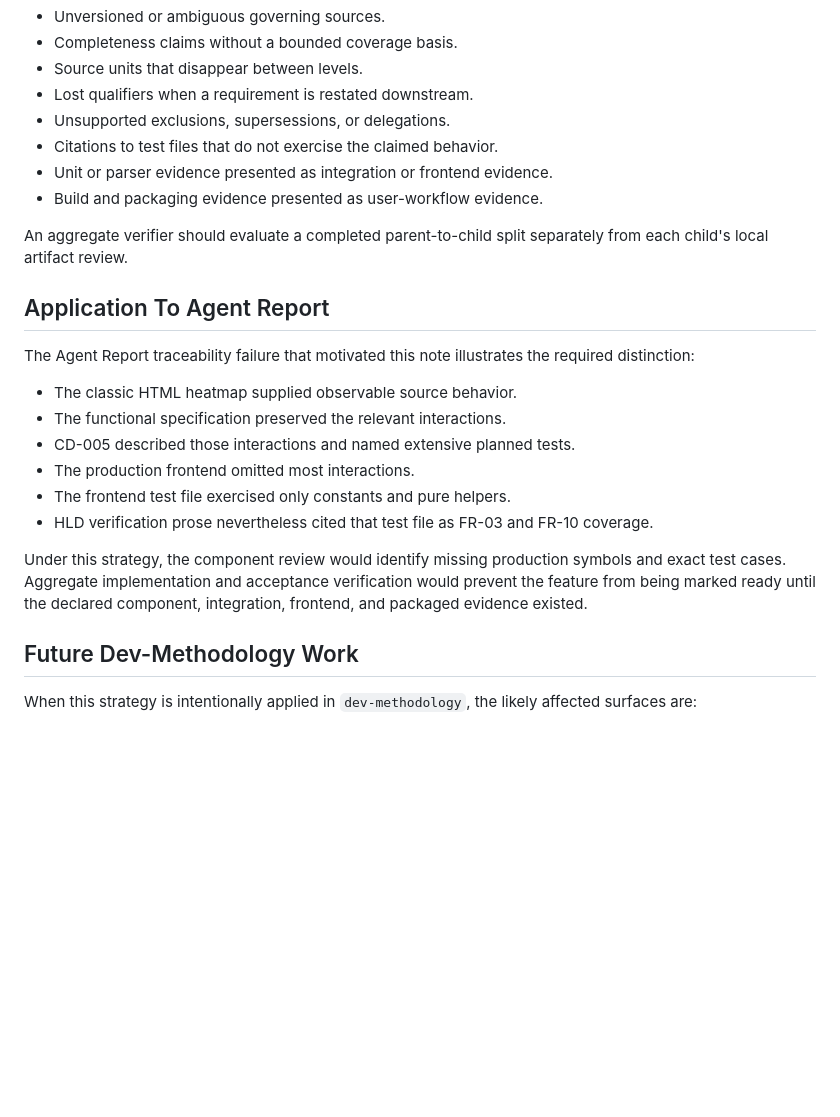
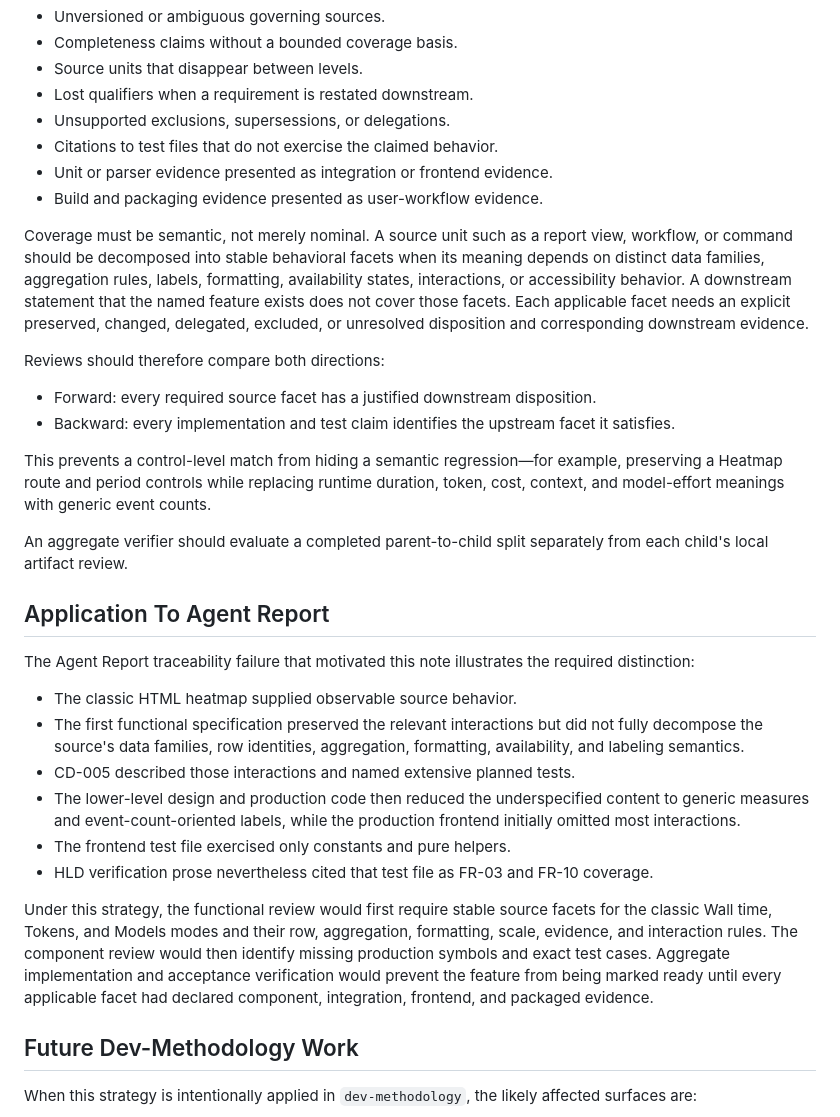
Before and after one commit to martinbechard/agent-runner, a Markdown page: docs/strategies/STR-002-distributed-source-coverage-traceability.md, the part around the change. GitHub-like rendering; blank space fills up the shorter version.

Commit message:
docs(report): restore heatmap functional semantics

```diff
--- a/docs/strategies/STR-002-distributed-source-coverage-traceability.md
+++ b/docs/strategies/STR-002-distributed-source-coverage-traceability.md
@@ -213,6 +213,15 @@ Artifact-specific reviews should verify incoming source coverage in the format a
 - Unit or parser evidence presented as integration or frontend evidence.
 - Build and packaging evidence presented as user-workflow evidence.
 
+Coverage must be semantic, not merely nominal. A source unit such as a report view, workflow, or command should be decomposed into stable behavioral facets when its meaning depends on distinct data families, aggregation rules, labels, formatting, availability states, interactions, or accessibility behavior. A downstream statement that the named feature exists does not cover those facets. Each applicable facet needs an explicit preserved, changed, delegated, excluded, or unresolved disposition and corresponding downstream evidence.
+
+Reviews should therefore compare both directions:
+
+- Forward: every required source facet has a justified downstream disposition.
+- Backward: every implementation and test claim identifies the upstream facet it satisfies.
+
+This prevents a control-level match from hiding a semantic regression—for example, preserving a Heatmap route and period controls while replacing runtime duration, token, cost, context, and model-effort meanings with generic event counts.
+
 An aggregate verifier should evaluate a completed parent-to-child split separately from each child's local artifact review.
 
 ## Application To Agent Report
@@ -220,13 +229,13 @@ An aggregate verifier should evaluate a completed parent-to-child split separate
 The Agent Report traceability failure that motivated this note illustrates the required distinction:
 
 - The classic HTML heatmap supplied observable source behavior.
-- The functional specification preserved the relevant interactions.
+- The first functional specification preserved the relevant interactions but did not fully decompose the source's data families, row identities, aggregation, formatting, availability, and labeling semantics.
 - CD-005 described those interactions and named extensive planned tests.
-- The production frontend omitted most interactions.
+- The lower-level design and production code then reduced the underspecified content to generic measures and event-count-oriented labels, while the production frontend initially omitted most interactions.
 - The frontend test file exercised only constants and pure helpers.
 - HLD verification prose nevertheless cited that test file as FR-03 and FR-10 coverage.
 
-Under this strategy, the component review would identify missing production symbols and exact test cases. Aggregate implementation and acceptance verification would prevent the feature from being marked ready until the declared component, integration, frontend, and packaged evidence existed.
+Under this strategy, the functional review would first require stable source facets for the classic Wall time, Tokens, and Models modes and their row, aggregation, formatting, scale, evidence, and interaction rules. The component review would then identify missing production symbols and exact test cases. Aggregate implementation and acceptance verification would prevent the feature from being marked ready until every applicable facet had declared component, integration, frontend, and packaged evidence.
 
 ## Future Dev-Methodology Work
 
```
Also changed, not shown: 1 other file.
